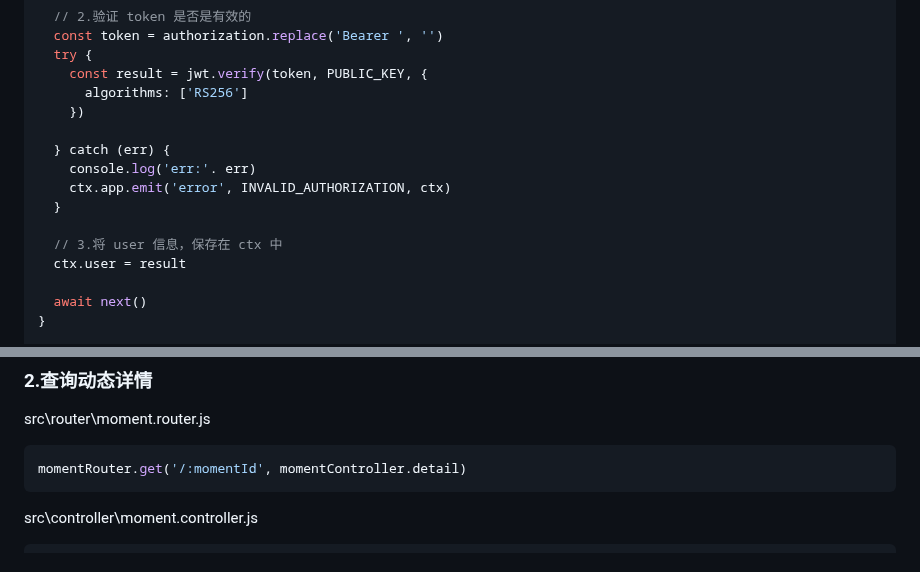
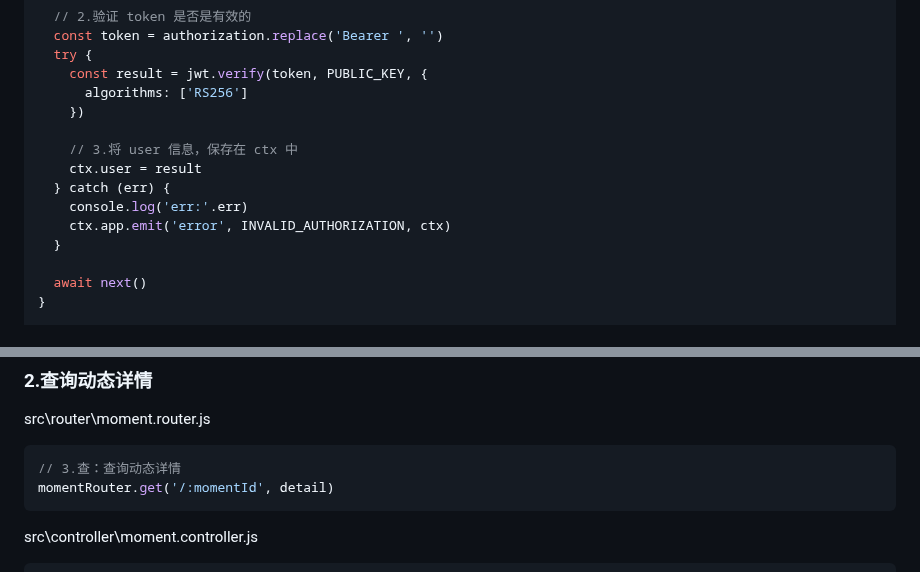
Before and after one commit to Zt2tzzt/coderhub, a Markdown page: Note/04-动态接口-评论接口.md, 2 parts joined by grey strips. Drawn GitHub-style.

````diff
--- a/Note/04-动态接口-评论接口.md
+++ b/Note/04-动态接口-评论接口.md
@@ -30,13 +30,12 @@ const verifyAuth = async (ctx, next) => {
       algorithms: ['RS256']
     })
 
+    // 3.将 user 信息，保存在 ctx 中
+    ctx.user = result
   } catch (err) {
-    console.log('err:'. err)
+    console.log('err:'.err)
     ctx.app.emit('error', INVALID_AUTHORIZATION, ctx)
   }
-
-  // 3.将 user 信息，保存在 ctx 中
-  ctx.user = result
 
   await next()
 }
@@ -269,7 +269,8 @@ class MomentService {
 src\router\moment.router.js
 
 ```js
-momentRouter.get('/:momentId', momentController.detail)
+// 3.查：查询动态详情
+momentRouter.get('/:momentId', detail)
 ```
 
 src\controller\moment.controller.js
````
Also changed, not shown: other parts of Note/04-动态接口-评论接口.md (+7 -6 lines).
